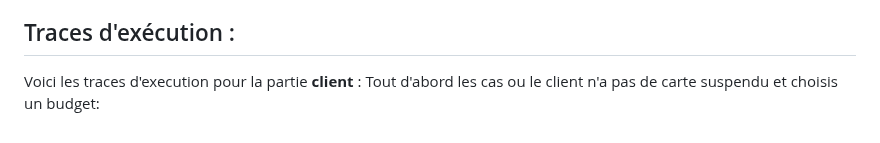
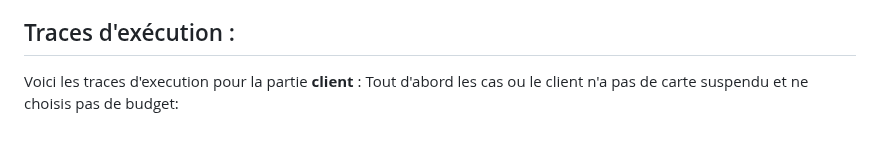
Before and after one commit to GenDoum/SAE_1.01_GestionnaireMagasinMeubles, a Markdown page: compteRendu.md, the part around the change. GitHub-like rendering.

Commit message:
some modif
Signed-off-by: Mathéo Hersan <matheohersan@MacBook-Pro-de-Matheo.local>

```diff
--- a/compteRendu.md
+++ b/compteRendu.md
@@ -83,4 +83,4 @@ Ces fonctionnalités garantissent que l'application aide les utilisateurs à gé
 
 ## Traces d'exécution :
 Voici les traces d'execution pour la partie **client** :
-Tout d'abord les cas ou le client n'a pas de carte suspendu et choisis un budget:
+Tout d'abord les cas ou le client n'a pas de carte suspendu et ne choisis pas de budget:
```
